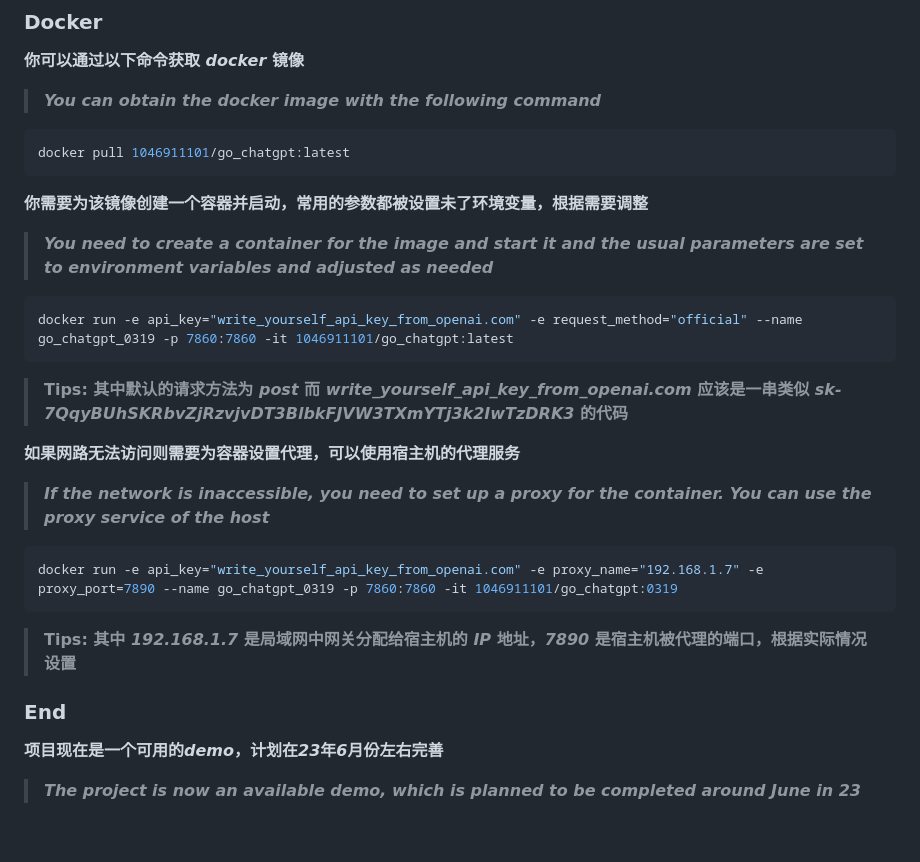
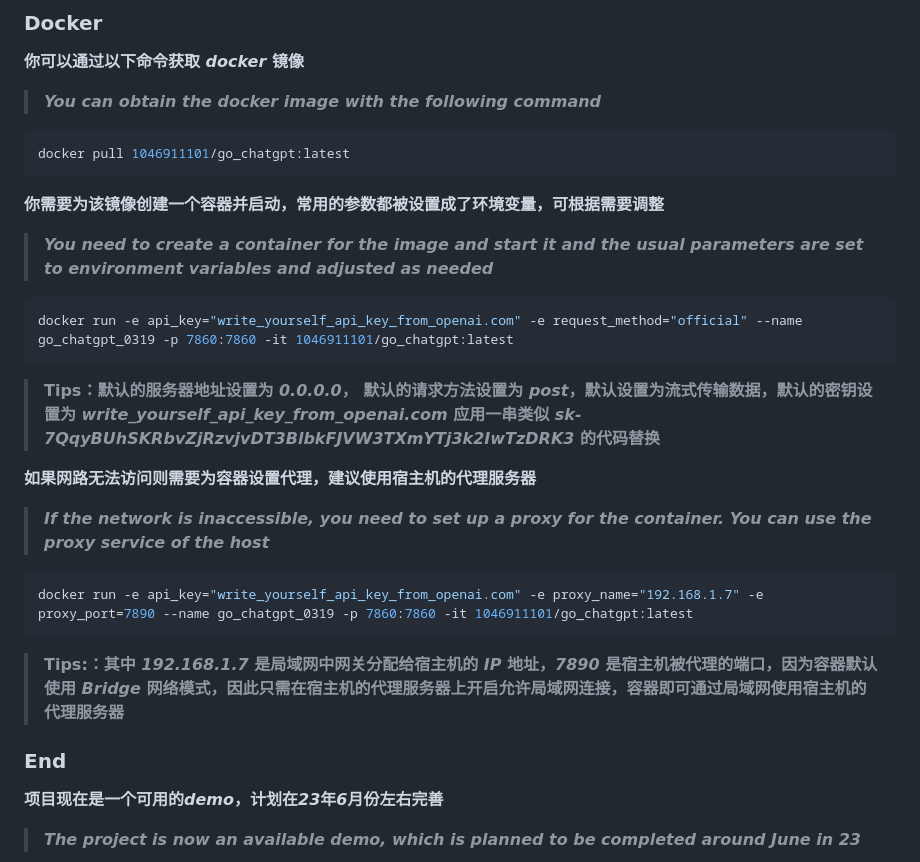
Before and after one commit to RedHeartSecretMan/go_chatgpt, a Markdown page: README.md, the part around one of its changes. GitHub-like rendering; blank space fills up the shorter version.

Commit message:
fixed docker description

````diff
--- a/README.md
+++ b/README.md
@@ -45,21 +51,24 @@ pip install git+https://github.com/RedHeartSecretMan/go_chatgpt.git
 docker pull 1046911101/go_chatgpt:latest
 ```
 
-**你需要为该镜像创建一个容器并启动，常用的参数都被设置未了环境变量，根据需要调整**
+**你需要为该镜像创建一个容器并启动，常用的参数都被设置成了环境变量，可根据需要调整**
+
 > ***You need to create a container for the image and start it and the usual parameters are set to environment variables and adjusted as needed***
 ```shell
 docker run -e api_key="write_yourself_api_key_from_openai.com" -e request_method="official" --name go_chatgpt_0319 -p 7860:7860 -it 1046911101/go_chatgpt:latest
 ```
-> **Tips: 其中默认的请求方法为 *post* 而 *write_yourself_api_key_from_openai.com* 应该是一串类似 *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* 的代码**
+> **Tips：默认的服务器地址设置为 *0.0.0.0*， 默认的请求方法设置为 *post*，默认设置为流式传输数据，默认的密钥设置为 *write_yourself_api_key_from_openai.com* 应用一串类似 *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* 的代码替换**
 
-**如果网路无法访问则需要为容器设置代理，可以使用宿主机的代理服务**
+**如果网路无法访问则需要为容器设置代理，建议使用宿主机的代理服务器**
+
 > ***If the network is inaccessible, you need to set up a proxy for the container. You can use the proxy service of the host***
 ```shell
-docker run -e api_key="write_yourself_api_key_from_openai.com" -e proxy_name="192.168.1.7" -e proxy_port=7890 --name go_chatgpt_0319 -p 7860:7860 -it 1046911101/go_chatgpt:0319
+docker run -e api_key="write_yourself_api_key_from_openai.com" -e proxy_name="192.168.1.7" -e proxy_port=7890 --name go_chatgpt_0319 -p 7860:7860 -it 1046911101/go_chatgpt:latest
 ```
-> **Tips: 其中 *192.168.1.7* 是局域网中网关分配给宿主机的 *IP* 地址，*7890* 是宿主机被代理的端口，根据实际情况设置**
+> **Tips:：其中 *192.168.1.7* 是局域网中网关分配给宿主机的 *IP* 地址，*7890* 是宿主机被代理的端口，因为容器默认使用 *Bridge* 网络模式，因此只需在宿主机的代理服务器上开启允许局域网连接，容器即可通过局域网使用宿主机的代理服务器**
 
 ### End
+
 **项目现在是一个可用的*demo*，计划在*23*年*6*月份左右完善**
 
 > ***The project is now an available demo, which is planned to be completed around June in 23***
````
Also changed, not shown: other parts of README.md (+9 -0 lines), assets/ask.jpg (added), assets/avatar.jpeg (renamed from assets/headphoto.jpeg), assets/chat.jpg (added).
